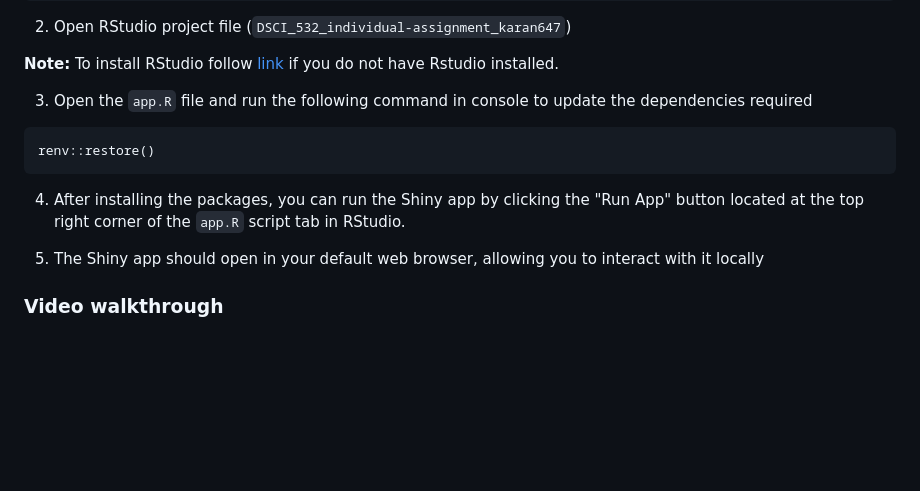
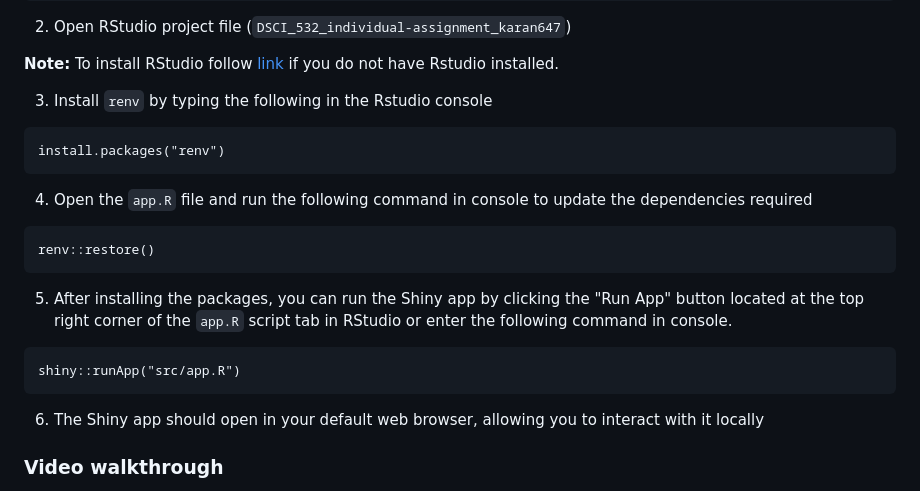
Before and after one commit to karan-khubdikar/breast_cancer_awareness, a Markdown page: README.md, the part around the change. GitHub-like rendering; blank space fills up the shorter version.

````diff
--- a/README.md
+++ b/README.md
@@ -46,14 +46,21 @@ cd DSCI_532_individual-assignment_karan647
 
 **Note:** To install RStudio follow [link](https://rstudio-education.github.io/hopr/starting.html) if you do not have Rstudio installed.
 
-3. Open the `app.R` file and run the following command in console to update the dependencies required
+3. Install `renv` by typing the following in the Rstudio console
+```
+install.packages("renv")
+```
+
+4. Open the `app.R` file and run the following command in console to update the dependencies required
 ```
 renv::restore()
 ```
 
-4. After installing the packages, you can run the Shiny app by clicking the "Run App" button
-located at the top right corner of the `app.R` script tab in RStudio.
-
+5. After installing the packages, you can run the Shiny app by clicking the "Run App" button
+located at the top right corner of the `app.R` script tab in RStudio or enter the following command in console.
+```
+shiny::runApp("src/app.R")
+```
 6. The Shiny app should open in your default web browser, allowing you to interact with it locally
 
 ### Video walkthrough
````
